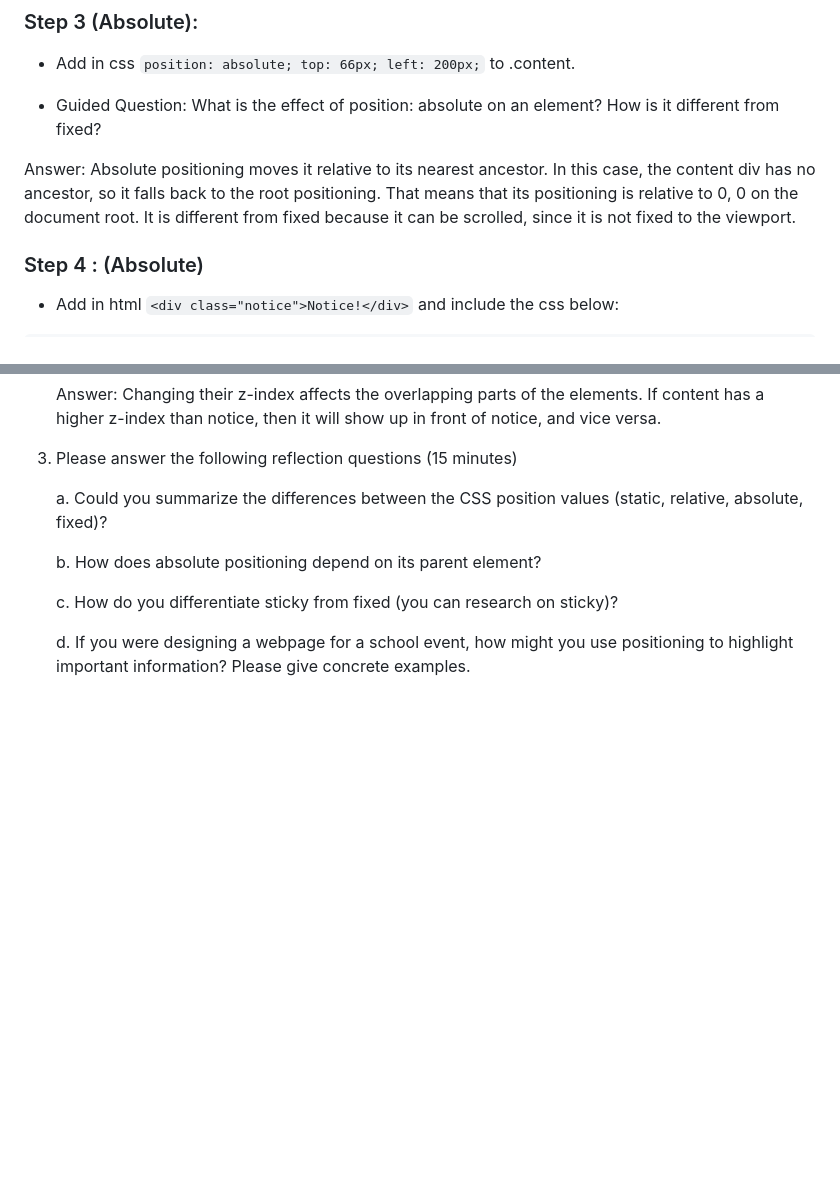
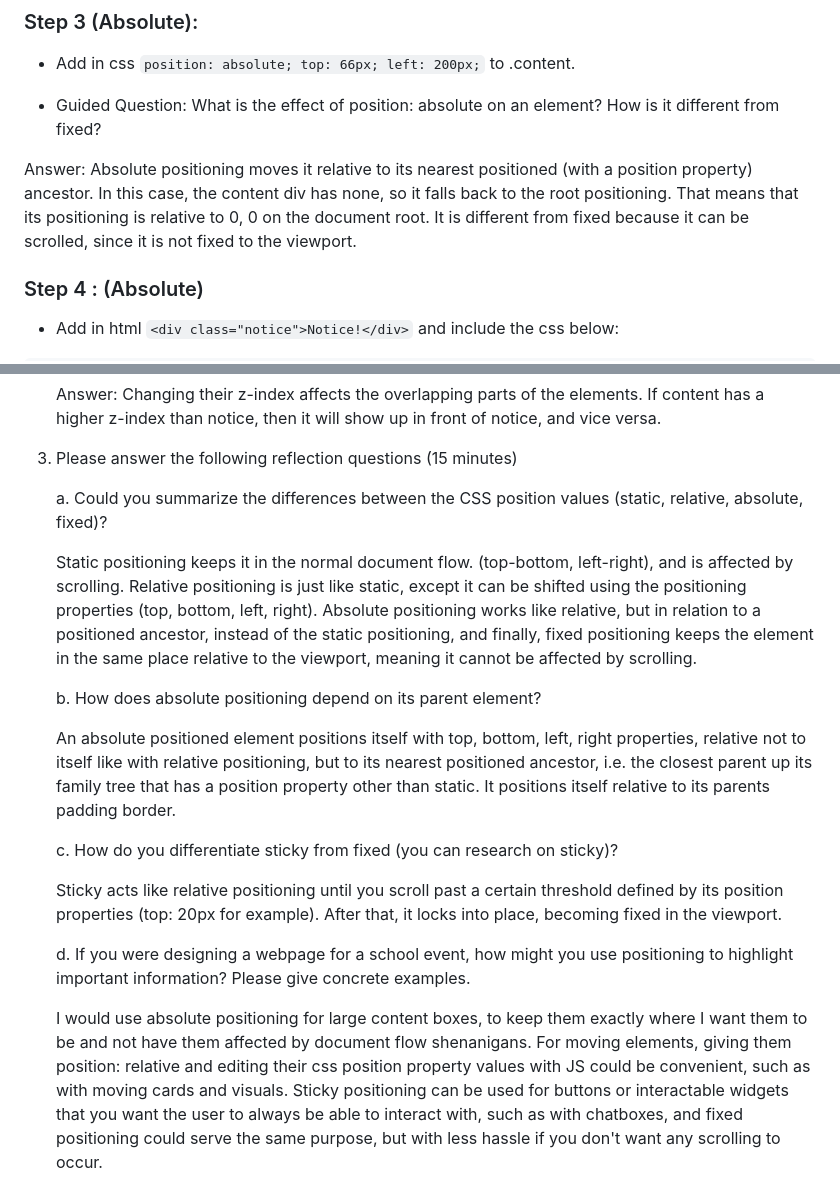
Before and after one commit to DJA0616/CS3_4thQtrPortfolio, a Markdown page: public/Seatwork2/9NAASISseatwork2.md, 2 parts joined by grey strips. Drawn GitHub-style; blank space fills up the shorter version.

Commit message:
Answers to reflection

```diff
--- a/public/Seatwork2/9NAASISseatwork2.md
+++ b/public/Seatwork2/9NAASISseatwork2.md
@@ -73,7 +73,7 @@ Answer: Although the page is not large enough to be scrolled, setting it to a fi
 
 - Guided Question: What is the effect of position: absolute on an element? How is it different from fixed?
 
-Answer: Absolute positioning moves it relative to its nearest ancestor. In this case, the content div has no ancestor, so it falls back to the root positioning. That means that its positioning is relative to 0, 0 on the document root. It is different from fixed because it can be scrolled, since it is not fixed to the viewport.
+Answer: Absolute positioning moves it relative to its nearest positioned (with a position property) ancestor. In this case, the content div has none, so it falls back to the root positioning. That means that its positioning is relative to 0, 0 on the document root. It is different from fixed because it can be scrolled, since it is not fixed to the viewport.
 
 ### Step 4 : (Absolute)
 
@@ -113,8 +113,16 @@ Answer: elements with higher z-index property values appear on top of elements w
 
     a. Could you summarize the differences between the CSS position values (static, relative, absolute, fixed)?
 
+    Static positioning keeps it in the normal document flow. (top-bottom, left-right), and is affected by scrolling. Relative positioning is just like static, except it can be shifted using the positioning properties (top, bottom, left, right). Absolute positioning works like relative, but in relation to a positioned ancestor, instead of the static positioning, and finally, fixed positioning keeps the element in the same place relative to the viewport, meaning it cannot be affected by scrolling.
+
     b. How does absolute positioning depend on its parent element?
+
+    An absolute positioned element positions itself with top, bottom, left, right properties, relative not to itself like with relative positioning, but to its nearest positioned ancestor, i.e. the closest parent up its family tree that has a position property other than static. It positions itself relative to its parents padding border.
 
     c. How do you differentiate sticky from fixed (you can research on sticky)?
 
+    Sticky acts like relative positioning until you scroll past a certain threshold defined by its position properties (top: 20px for example). After that, it locks into place, becoming fixed in the viewport.
+
     d. If you were designing a webpage for a school event, how might you use positioning to highlight important information? Please give concrete examples.
+
+    I would use absolute positioning for large content boxes, to keep them exactly where I want them to be and not have them affected by document flow shenanigans. For moving elements, giving them position: relative and editing their css position property values with JS could be convenient, such as with moving cards and visuals. Sticky positioning can be used for buttons or interactable widgets that you want the user to always be able to interact with, such as with chatboxes, and fixed positioning could serve the same purpose, but with less hassle if you don't want any scrolling to occur.
```
